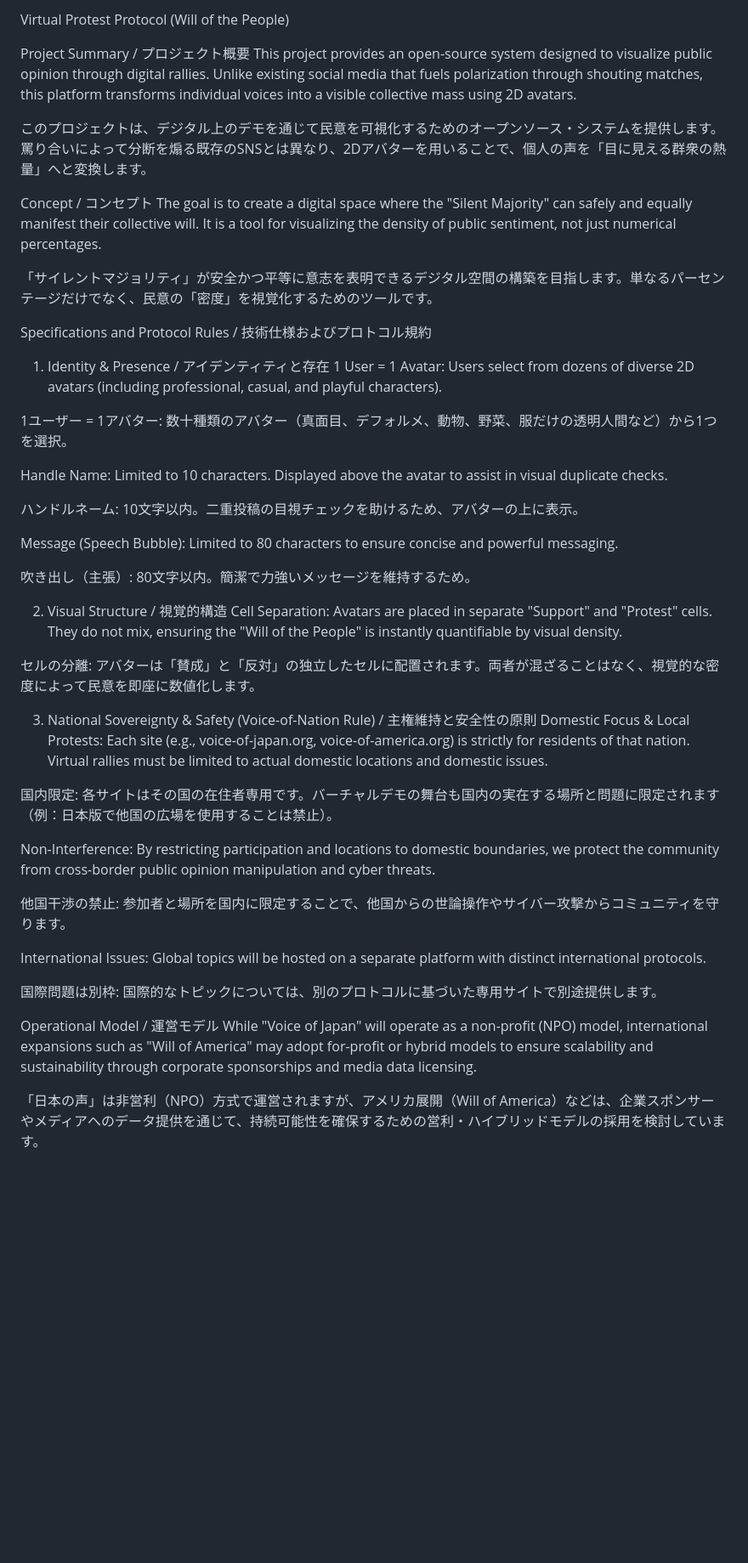
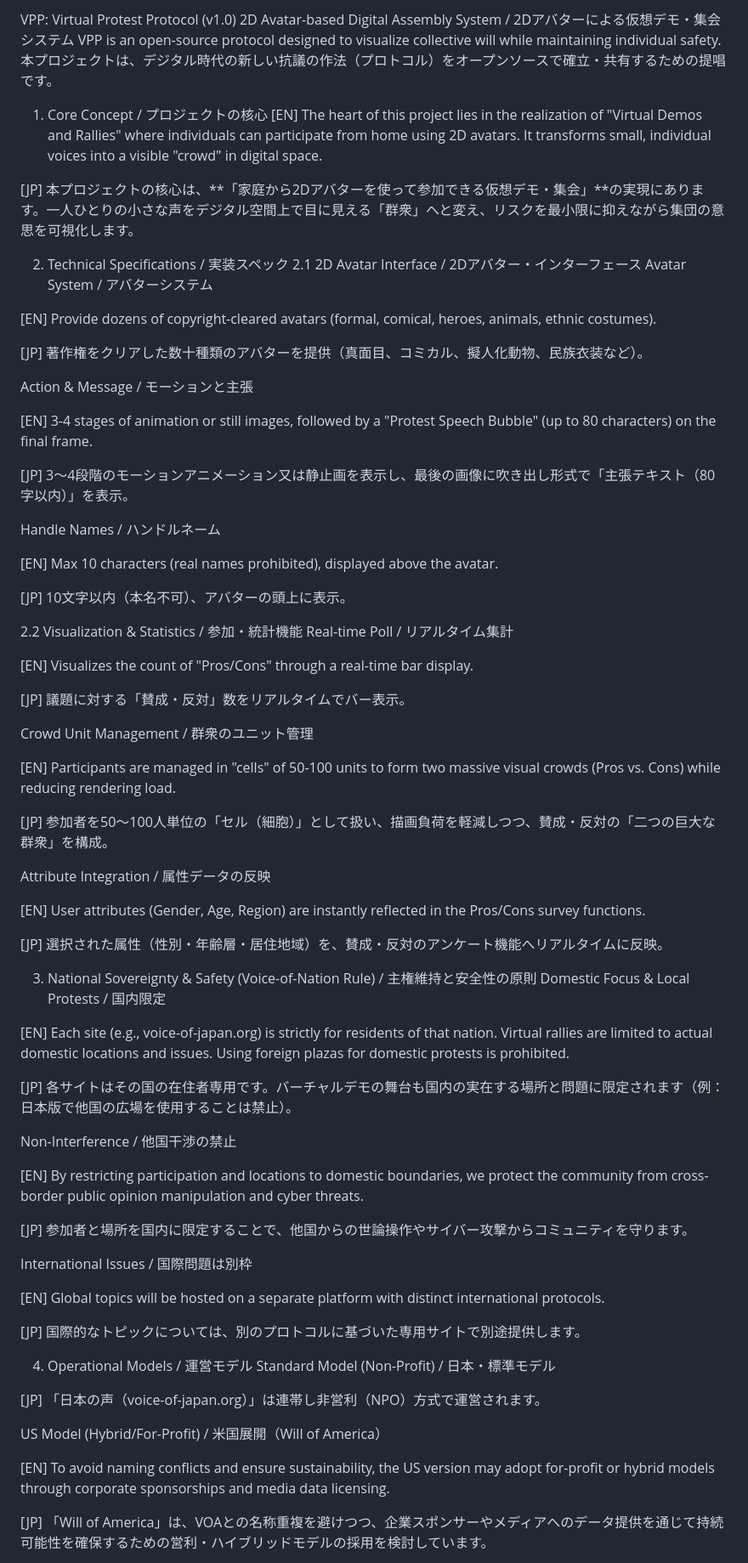
Before and after one commit to voice-of-japan/Virtual-Protest-Protocol, a Markdown page: README.md, the part around one of its changes. Shown at 85% size. GitHub-like rendering; blank space fills up the shorter version.

Commit message:
Revise README for VPP v1.0 and project details
Updated the README to reflect the new versioning and expanded project details, including technical specifications and operational models.

```diff
--- a/README.md
+++ b/README.md
@@ -1,48 +1,78 @@
-Virtual Protest Protocol (Will of the People)
+VPP: Virtual Protest Protocol (v1.0)
+2D Avatar-based Digital Assembly System / 2Dアバターによる仮想デモ・集会システム
+VPP is an open-source protocol designed to visualize collective will while maintaining individual safety. 本プロジェクトは、デジタル時代の新しい抗議の作法（プロトコル）をオープンソースで確立・共有するための提唱です。
 
-Project Summary / プロジェクト概要
-This project provides an open-source system designed to visualize public opinion through digital rallies. Unlike existing social media that fuels polarization through shouting matches, this platform transforms individual voices into a visible collective mass using 2D avatars.
+1. Core Concept / プロジェクトの核心
+[EN] The heart of this project lies in the realization of "Virtual Demos and Rallies" where individuals can participate from home using 2D avatars. It transforms small, individual voices into a visible "crowd" in digital space.
 
-このプロジェクトは、デジタル上のデモを通じて民意を可視化するためのオープンソース・システムを提供します。罵り合いによって分断を煽る既存のSNSとは異なり、2Dアバターを用いることで、個人の声を「目に見える群衆の熱量」へと変換します。
+[JP] 本プロジェクトの核心は、**「家庭から2Dアバターを使って参加できる仮想デモ・集会」**の実現にあります。一人ひとりの小さな声をデジタル空間上で目に見える「群衆」へと変え、リスクを最小限に抑えながら集団の意思を可視化します。
 
-Concept / コンセプト
-The goal is to create a digital space where the "Silent Majority" can safely and equally manifest their collective will. It is a tool for visualizing the density of public sentiment, not just numerical percentages.
+2. Technical Specifications / 実装スペック
+2.1 2D Avatar Interface / 2Dアバター・インターフェース
+Avatar System / アバターシステム
 
-「サイレントマジョリティ」が安全かつ平等に意志を表明できるデジタル空間の構築を目指します。単なるパーセンテージだけでなく、民意の「密度」を視覚化するためのツールです。
+[EN] Provide dozens of copyright-cleared avatars (formal, comical, heroes, animals, ethnic costumes).
 
-Specifications and Protocol Rules / 技術仕様およびプロトコル規約
-1. Identity & Presence / アイデンティティと存在
-1 User = 1 Avatar: Users select from dozens of diverse 2D avatars (including professional, casual, and playful characters).
+[JP] 著作権をクリアした数十種類のアバターを提供（真面目、コミカル、擬人化動物、民族衣装など）。
 
-1ユーザー = 1アバター: 数十種類のアバター（真面目、デフォルメ、動物、野菜、服だけの透明人間など）から1つを選択。
+Action & Message / モーションと主張
 
-Handle Name: Limited to 10 characters. Displayed above the avatar to assist in visual duplicate checks.
+[EN] 3-4 stages of animation or still images, followed by a "Protest Speech Bubble" (up to 80 characters) on the final frame.
 
-ハンドルネーム: 10文字以内。二重投稿の目視チェックを助けるため、アバターの上に表示。
+[JP] 3〜4段階のモーションアニメーション又は静止画を表示し、最後の画像に吹き出し形式で「主張テキスト（80字以内）」を表示。
 
-Message (Speech Bubble): Limited to 80 characters to ensure concise and powerful messaging.
+Handle Names / ハンドルネーム
 
-吹き出し（主張）: 80文字以内。簡潔で力強いメッセージを維持するため。
+[EN] Max 10 characters (real names prohibited), displayed above the avatar.
 
-2. Visual Structure / 視覚的構造
-Cell Separation: Avatars are placed in separate "Support" and "Protest" cells. They do not mix, ensuring the "Will of the People" is instantly quantifiable by visual density.
+[JP] 10文字以内（本名不可）、アバターの頭上に表示。
 
-セルの分離: アバターは「賛成」と「反対」の独立したセルに配置されます。両者が混ざることはなく、視覚的な密度によって民意を即座に数値化します。
+2.2 Visualization & Statistics / 参加・統計機能
+Real-time Poll / リアルタイム集計
+
+[EN] Visualizes the count of "Pros/Cons" through a real-time bar display.
+
+[JP] 議題に対する「賛成・反対」数をリアルタイムでバー表示。
+
+Crowd Unit Management / 群衆のユニット管理
+
+[EN] Participants are managed in "cells" of 50-100 units to form two massive visual crowds (Pros vs. Cons) while reducing rendering load.
+
+[JP] 参加者を50〜100人単位の「セル（細胞）」として扱い、描画負荷を軽減しつつ、賛成・反対の「二つの巨大な群衆」を構成。
+
+Attribute Integration / 属性データの反映
+
+[EN] User attributes (Gender, Age, Region) are instantly reflected in the Pros/Cons survey functions.
+
+[JP] 選択された属性（性別・年齢層・居住地域）を、賛成・反対のアンケート機能へリアルタイムに反映。
 
 3. National Sovereignty & Safety (Voice-of-Nation Rule) / 主権維持と安全性の原則
-Domestic Focus & Local Protests: Each site (e.g., voice-of-japan.org, voice-of-america.org) is strictly for residents of that nation. Virtual rallies must be limited to actual domestic locations and domestic issues.
+Domestic Focus & Local Protests / 国内限定
 
-国内限定: 各サイトはその国の在住者専用です。バーチャルデモの舞台も国内の実在する場所と問題に限定されます（例：日本版で他国の広場を使用することは禁止）。
+[EN] Each site (e.g., voice-of-japan.org) is strictly for residents of that nation. Virtual rallies are limited to actual domestic locations and issues. Using foreign plazas for domestic protests is prohibited.
 
-Non-Interference: By restricting participation and locations to domestic boundaries, we protect the community from cross-border public opinion manipulation and cyber threats.
+[JP] 各サイトはその国の在住者専用です。バーチャルデモの舞台も国内の実在する場所と問題に限定されます（例：日本版で他国の広場を使用することは禁止）。
 
-他国干渉の禁止: 参加者と場所を国内に限定することで、他国からの世論操作やサイバー攻撃からコミュニティを守ります。
+Non-Interference / 他国干渉の禁止
 
-International Issues: Global topics will be hosted on a separate platform with distinct international protocols.
+[EN] By restricting participation and locations to domestic boundaries, we protect the community from cross-border public opinion manipulation and cyber threats.
 
-国際問題は別枠: 国際的なトピックについては、別のプロトコルに基づいた専用サイトで別途提供します。
+[JP] 参加者と場所を国内に限定することで、他国からの世論操作やサイバー攻撃からコミュニティを守ります。
 
-Operational Model / 運営モデル
-While "Voice of Japan" will operate as a non-profit (NPO) model, international expansions such as "Will of America" may adopt for-profit or hybrid models to ensure scalability and sustainability through corporate sponsorships and media data licensing.
+International Issues / 国際問題は別枠
 
-「日本の声」は非営利（NPO）方式で運営されますが、アメリカ展開（Will of America）などは、企業スポンサーやメディアへのデータ提供を通じて、持続可能性を確保するための営利・ハイブリッドモデルの採用を検討しています。
+[EN] Global topics will be hosted on a separate platform with distinct international protocols.
+
+[JP] 国際的なトピックについては、別のプロトコルに基づいた専用サイトで別途提供します。
+
+4. Operational Models / 運営モデル
+Standard Model (Non-Profit) / 日本・標準モデル
+
+[JP] 「日本の声（voice-of-japan.org）」は連帯し非営利（NPO）方式で運営されます。
+
+US Model (Hybrid/For-Profit) / 米国展開（Will of America）
+
+[EN] To avoid naming conflicts and ensure sustainability, the US version may adopt for-profit or hybrid models through corporate sponsorships and media data licensing.
+
+[JP] 「Will of America」は、VOAとの名称重複を避けつつ、企業スポンサーやメディアへのデータ提供を通じて持続可能性を確保するための営利・ハイブリッドモデルの採用を検討しています。
+
```
Also changed, not shown: other parts of README.md (+6 -0 lines).
